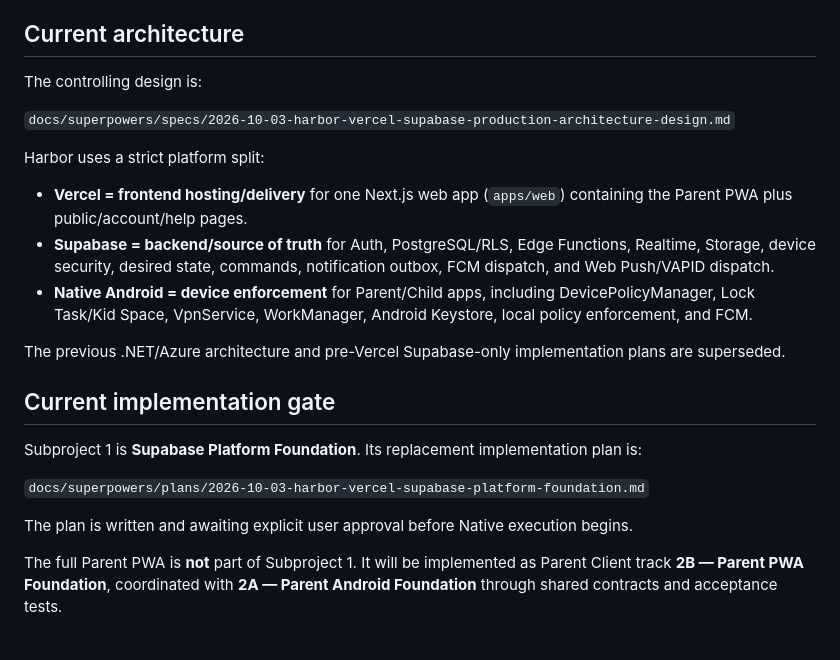
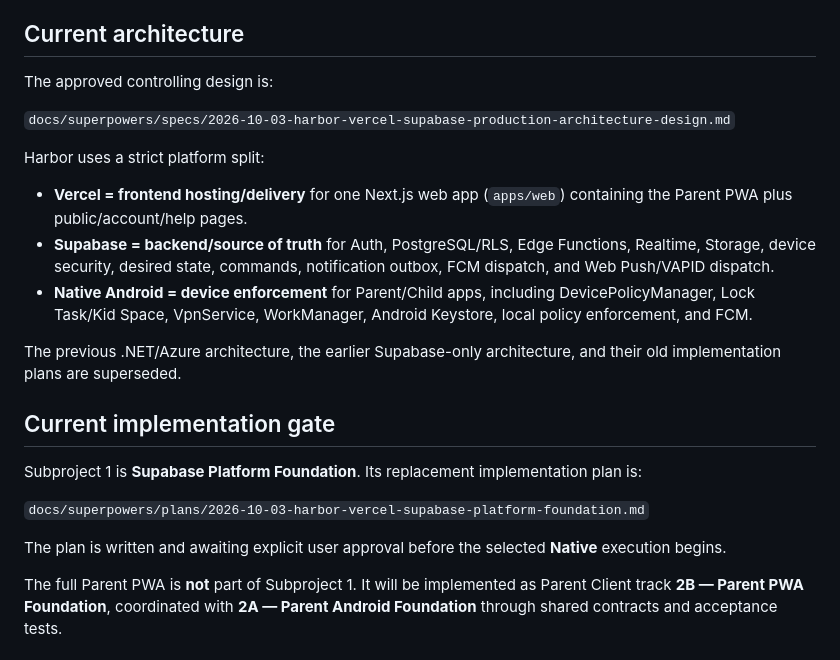
Before and after one commit to StMedrano/Harbor, a Markdown page: README.md, the part around the change. Drawn GitHub-style.

Commit message:
docs: mark replacement Harbor plan awaiting approval

```diff
--- a/README.md
+++ b/README.md
@@ -8,7 +8,7 @@ Harbor is an Android-first family-safety platform with three first-class clients
 
 ## Current architecture
 
-The controlling design is:
+The approved controlling design is:
 
 `docs/superpowers/specs/2026-10-03-harbor-vercel-supabase-production-architecture-design.md`
 
@@ -18,7 +18,7 @@ Harbor uses a strict platform split:
 - **Supabase = backend/source of truth** for Auth, PostgreSQL/RLS, Edge Functions, Realtime, Storage, device security, desired state, commands, notification outbox, FCM dispatch, and Web Push/VAPID dispatch.
 - **Native Android = device enforcement** for Parent/Child apps, including DevicePolicyManager, Lock Task/Kid Space, VpnService, WorkManager, Android Keystore, local policy enforcement, and FCM.
 
-The previous .NET/Azure architecture and pre-Vercel Supabase-only implementation plans are superseded.
+The previous .NET/Azure architecture, the earlier Supabase-only architecture, and their old implementation plans are superseded.
 
 ## Current implementation gate
 
@@ -26,7 +26,7 @@ Subproject 1 is **Supabase Platform Foundation**. Its replacement implementation
 
 `docs/superpowers/plans/2026-10-03-harbor-vercel-supabase-platform-foundation.md`
 
-The plan is written and awaiting explicit user approval before Native execution begins.
+The plan is written and awaiting explicit user approval before the selected **Native** execution begins.
 
 The full Parent PWA is **not** part of Subproject 1. It will be implemented as Parent Client track **2B — Parent PWA Foundation**, coordinated with **2A — Parent Android Foundation** through shared contracts and acceptance tests.
 
```
